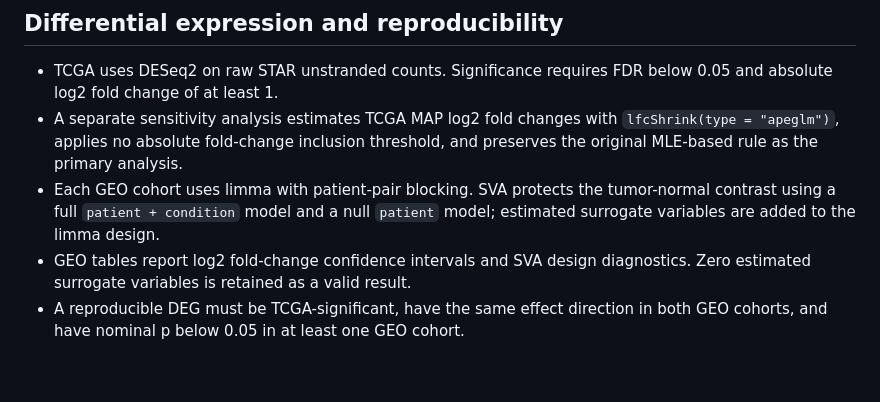
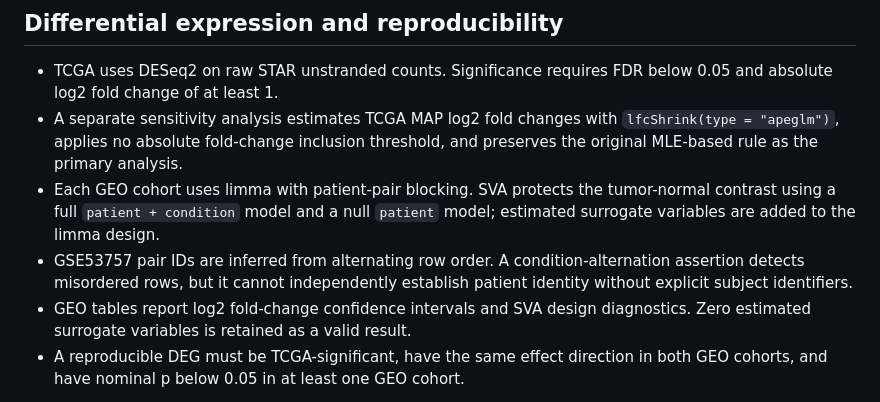
Before and after one commit to ArjunCodess/HYDRA-ccRCC, a Markdown page: protocol.md, the part around the change. Rendered like a GitHub page; blank space fills up the shorter version.

Commit message:
state geo pairing limit

```diff
--- a/protocol.md
+++ b/protocol.md
@@ -20,6 +20,7 @@ The current candidate definition is a reviewer-driven reanalysis. External outco
 - TCGA uses DESeq2 on raw STAR unstranded counts. Significance requires FDR below 0.05 and absolute log2 fold change of at least 1.
 - A separate sensitivity analysis estimates TCGA MAP log2 fold changes with `lfcShrink(type = "apeglm")`, applies no absolute fold-change inclusion threshold, and preserves the original MLE-based rule as the primary analysis.
 - Each GEO cohort uses limma with patient-pair blocking. SVA protects the tumor-normal contrast using a full `patient + condition` model and a null `patient` model; estimated surrogate variables are added to the limma design.
+- GSE53757 pair IDs are inferred from alternating row order. A condition-alternation assertion detects misordered rows, but it cannot independently establish patient identity without explicit subject identifiers.
 - GEO tables report log2 fold-change confidence intervals and SVA design diagnostics. Zero estimated surrogate variables is retained as a valid result.
 - A reproducible DEG must be TCGA-significant, have the same effect direction in both GEO cohorts, and have nominal p below 0.05 in at least one GEO cohort.
 
```
